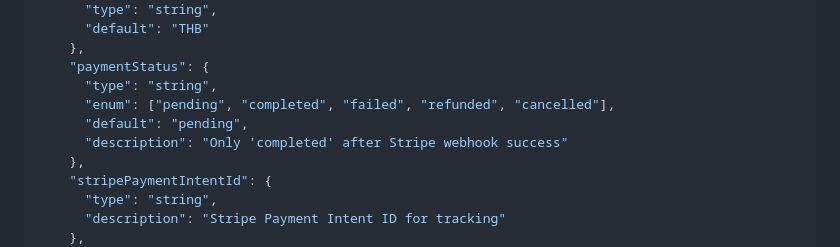
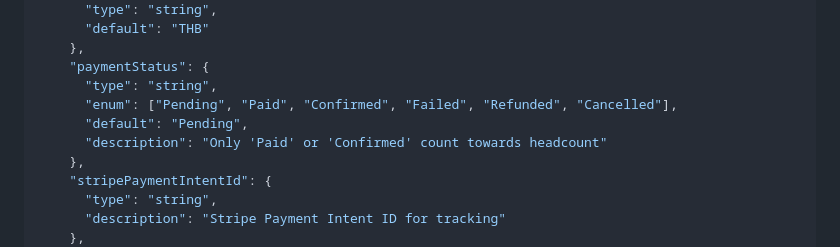
Before and after one commit to yourTHguide/NightlifeAntigravity, a Markdown page: Gemini.md, the part around the change. GitHub-like rendering.

Commit message:
Standardize booking statuses and implement real-time founder dashboard updates

```diff
--- a/Gemini.md
+++ b/Gemini.md
@@ -278,9 +278,9 @@
     },
     "paymentStatus": {
       "type": "string",
-      "enum": ["pending", "completed", "failed", "refunded", "cancelled"],
-      "default": "pending",
-      "description": "Only 'completed' after Stripe webhook success"
+      "enum": ["Pending", "Paid", "Confirmed", "Failed", "Refunded", "Cancelled"],
+      "default": "Pending",
+      "description": "Only 'Paid' or 'Confirmed' count towards headcount"
     },
     "stripePaymentIntentId": {
       "type": "string",
```
